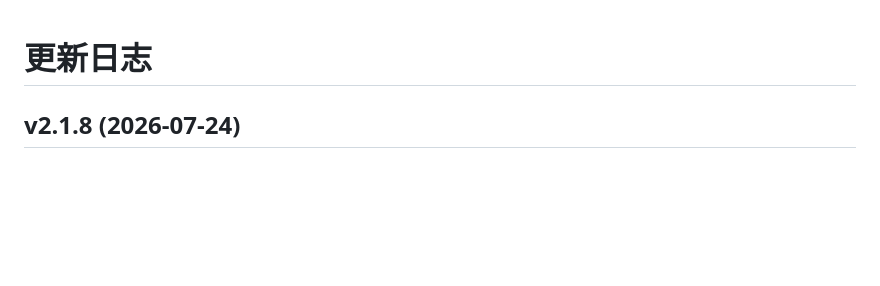
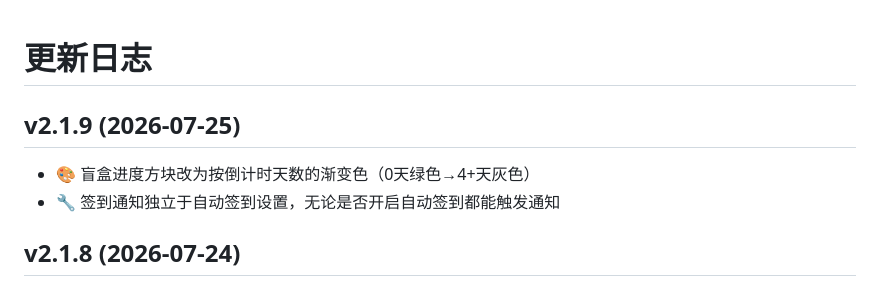
Before and after one commit to QinyRui/scripting, a Markdown page: release-notes.md, the part around the change. GitHub-like rendering; blank space fills up the shorter version.

Commit message:
Upload release-notes.md via iOS Scripting

```diff
--- a/release-notes.md
+++ b/release-notes.md
@@ -1,4 +1,8 @@
 # 更新日志
+
+## v2.1.9 (2026-07-25)
+- 🎨 盲盒进度方块改为按倒计时天数的渐变色（0天绿色→4+天灰色）
+- 🔧 签到通知独立于自动签到设置，无论是否开启自动签到都能触发通知
 
 ## v2.1.8 (2026-07-24)
 - 🎨 中号组件1:1复刻官方模板布局
```
